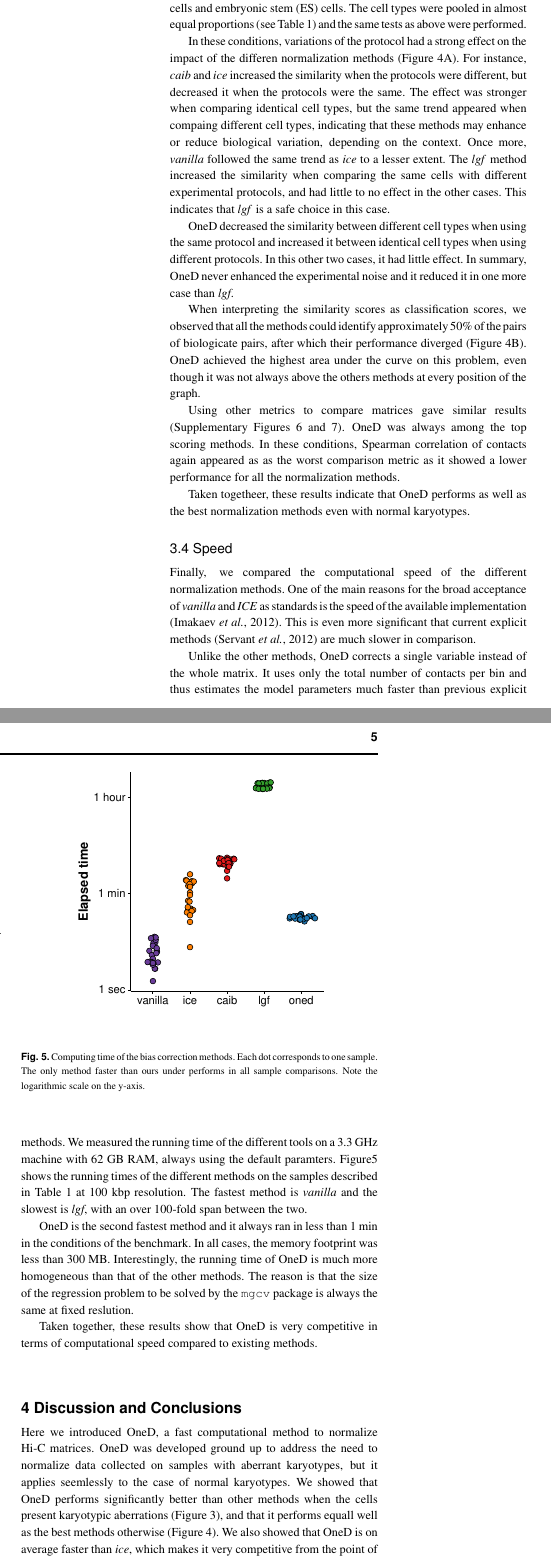
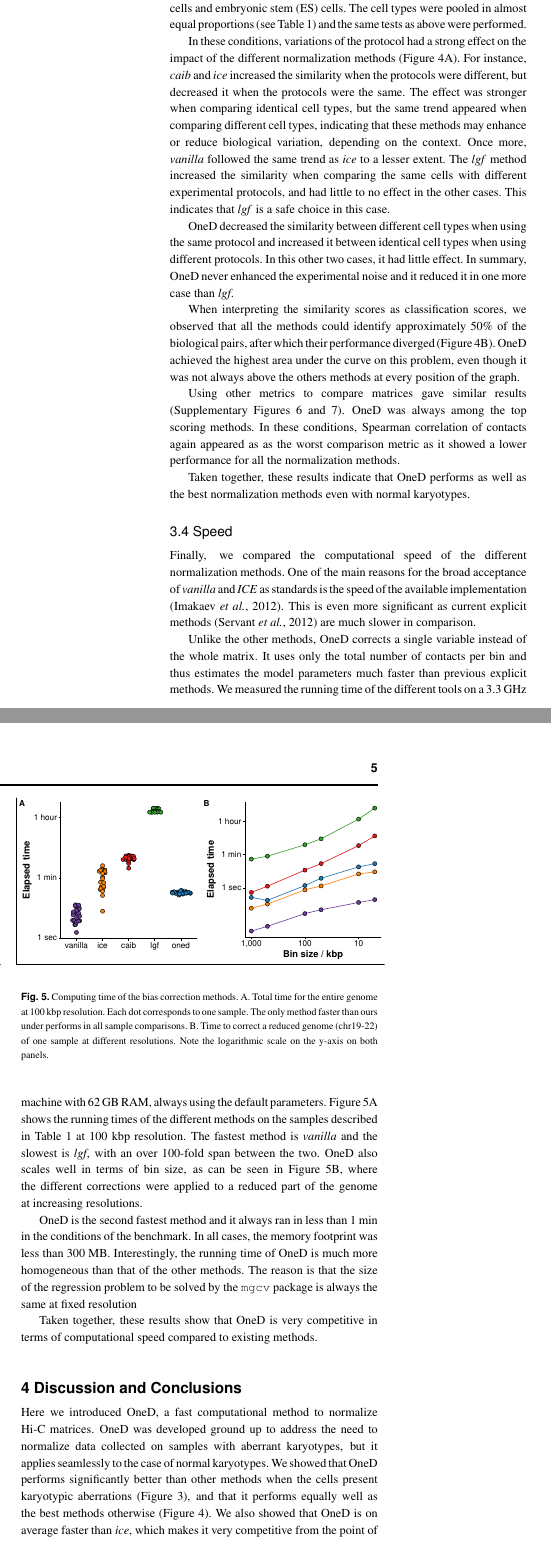
Before and after one commit to qenvio/dryhic_paper, a LaTeX paper (main.tex): two parts of the columns of page 5 of 6, joined at a grey line, cut so that both start at the same text. Compiled offline with pdfLaTeX.

Commit message:
Added figure 5B and fixed small typos

```diff
--- a/main.tex
+++ b/main.tex
@@ -516,11 +516,11 @@ stem (ES) cells. The cell types were pooled in almost equal proportions
 (see Table~\ref{tab:samples}) and the same tests as above were performed.
 
 In these conditions, variations of the protocol had a strong effect on the
-impact of the differen normalization methods (Figure~\ref{fig:normal}A).
+impact of the different normalization methods (Figure~\ref{fig:normal}A).
 For instance, \textit{caib} and \textit{ice} increased the similarity when
 the protocols were different, but decreased it when the protocols were the
 same. The effect was stronger when comparing identical cell types, but the
-same trend appeared when compaing different cell types, indicating that
+same trend appeared when comparing different cell types, indicating that
 these methods may enhance or reduce biological variation, depending on the
 context. Once more, \textit{vanilla} followed the same trend as
 \textit{ice} to a lesser extent. The \textit{lgf} method increased the
@@ -536,7 +536,7 @@ one more case than \textit{lgf}.
 
 When interpreting the similarity scores as classification scores, we
 observed that all the methods could identify approximately 50\% of the
-pairs of biologicate pairs, after which their performance diverged
+ biological pairs, after which their performance diverged
 (Figure~\ref{fig:normal}B). OneD achieved the highest area under the curve
 on this problem, even though it was not always above the others methods at
 every position of the graph.
@@ -547,7 +547,7 @@ methods. In these conditions, Spearman correlation of contacts again
 appeared as as the worst comparison metric as it showed a lower
 performance for all the normalization methods.
 
-Taken togetheer, these results indicate that OneD performs as well as the
+Taken together, these results indicate that OneD performs as well as the
 best normalization methods even with normal karyotypes.
 
 \begin{figure}
@@ -568,35 +568,37 @@ Finally, we compared the computational speed of the different
 normalization methods. One of the main reasons for the broad acceptance of
 \textit{vanilla} and \textit{ICE} as standards is the speed of the
 available implementation \citep{imakaev2012iterative}. This is even more
-significant that current explicit methods \citep{servant2012hitc} are much
+significant as current explicit methods \citep{servant2012hitc} are much
 slower in comparison.
 
 Unlike the other methods, OneD corrects a single variable instead of the
 whole matrix. It uses only the total number of contacts per bin and thus
 estimates the model parameters much faster than previous explicit methods.
 We measured the running time of the different tools on a 3.3~GHz machine
-with 62 GB~RAM, always using the default paramters. Figure\ref{fig:times}
+with 62 GB~RAM, always using the default parameters. Figure~\ref{fig:times}A
 shows the running times of the different methods on the samples described
 in Table~\ref{tab:samples} at 100 kbp resolution. The fastest method is
 \textit{vanilla} and the slowest is \textit{lgf}, with an over 100-fold
-span between the two.
+span between the two. OneD also scales well in terms of bin size, as can
+be seen in Figure~\ref{fig:times}B, where the different corrections were
+applied to a reduced part of the genome at increasing resolutions.
 
 OneD is the second fastest method and it always ran in less than 1 min in
 the conditions of the benchmark. In all cases, the memory footprint was
 less than 300 MB. Interestingly, the running time of OneD is much more
 homogeneous than that of the other methods. The reason is that the size of
 the regression problem to be solved by the \texttt{mgcv} package is always
-the same at fixed reslution.
+the same at fixed resolution
 
 Taken together, these results show that OneD is very competitive in terms
 of computational speed compared to existing methods.
 
 \begin{figure}
-\centerline{\includegraphics[width=.35\textwidth]{img/times_sina_figure5.pdf}}
+\centerline{\includegraphics[width=.5\textwidth]{img/times_figure5.pdf}}
 \caption{
-Computing time of the bias correction methods. Each dot corresponds to
+Computing time of the bias correction methods. A. Total time for the entire genome at 100 kbp resolution. Each dot corresponds to
 one sample. The only method faster than ours under performs in all sample
-comparisons. Note the logarithmic scale on the y-axis.}
+comparisons. B. Time to correct a reduced genome (chr19-22) of one sample at different resolutions. Note the logarithmic scale on the y-axis on both panels.}
 \label{fig:times}
 \end{figure}
 
@@ -611,9 +613,9 @@ comparisons. Note the logarithmic scale on the y-axis.}
 Here we introduced OneD, a fast computational method to normalize Hi-C
 matrices. OneD was developed ground up to address the need to normalize
 data collected on samples with aberrant karyotypes, but it applies
-seemlessly to the case of normal karyotypes. We showed that OneD performs
+seamlessly to the case of normal karyotypes. We showed that OneD performs
 significantly better than other methods when the cells present karyotypic
-aberrations (Figure~\ref{fig:aberrant}), and that it performs equall well
+aberrations (Figure~\ref{fig:aberrant}), and that it performs equally well
 as the best methods otherwise (Figure~\ref{fig:normal}). We also showed
 that OneD is on average faster than \textit{ice}, which makes it very
 competitive from the point of view of computational speed.
```
Also changed, not shown: img/times_figure5.pdf (added), main.pdf, main.tex (44 more changed lines), 1 other file.
